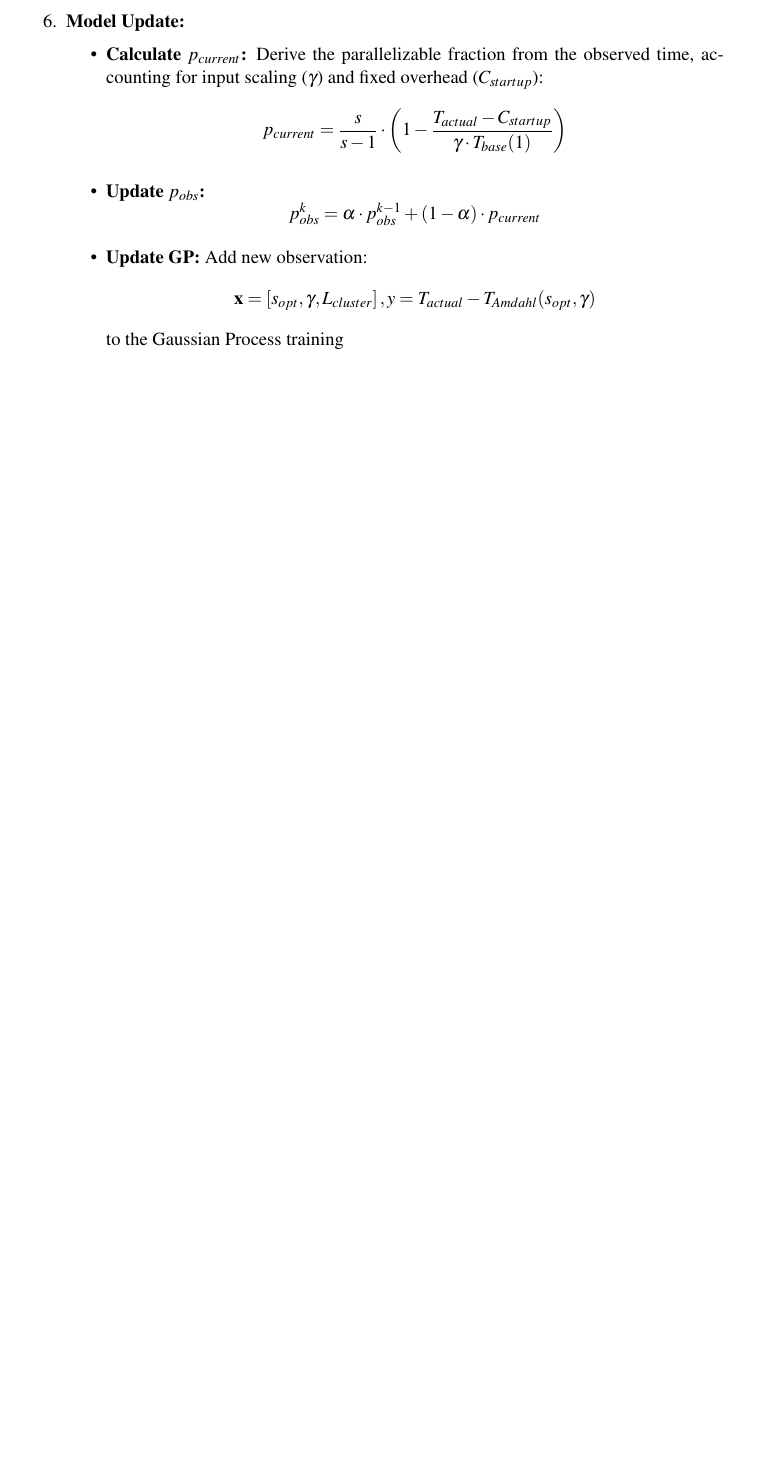
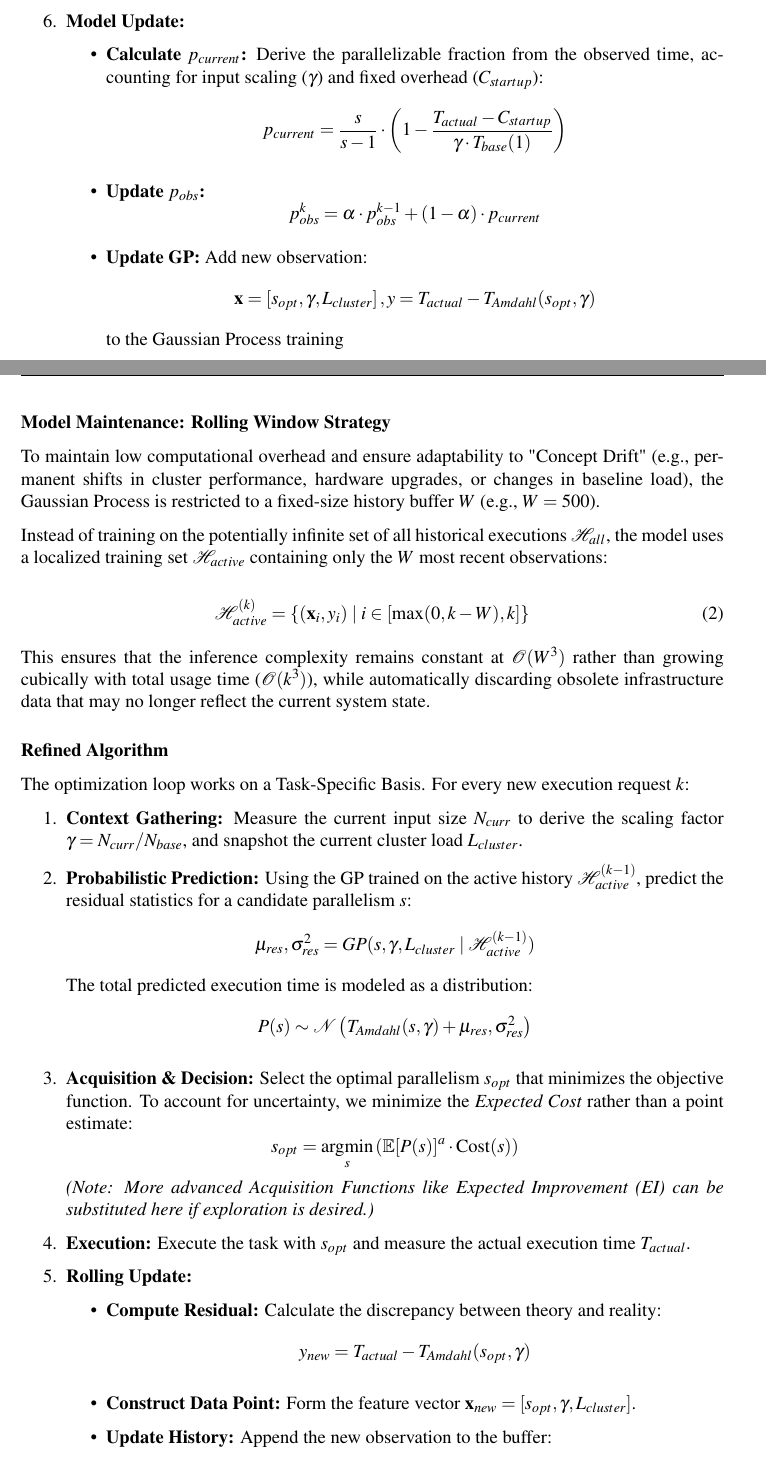
Before and after one commit to ekogl/ARBO, a LaTeX document (report/method.tex): part of page 15 of 15 before the commit and two parts of pages 15 and 16 of 17 after it, the two joined at a grey line, cut so that both start at the same text, the shorter picture padded with empty space. Compiled offline with pdfLaTeX.

Commit message:
add section about possible improvements when N is getting big

```diff
--- a/report/method.tex
+++ b/report/method.tex
@@ -773,6 +773,56 @@
 		\end{itemize}
 	\end{enumerate}
 
+	\subsubsection*{Model Maintenance: Rolling Window Strategy}
+	To maintain low computational overhead and ensure adaptability to "Concept Drift" (e.g., permanent shifts in cluster performance, hardware upgrades, or changes in baseline load), the Gaussian Process is restricted to a fixed-size history buffer $W$ (e.g., $W=500$).
+
+	Instead of training on the potentially infinite set of all historical executions $\mathcal{H}_{all}$, the model uses a localized training set $\mathcal{H}_{active}$ containing only the $W$ most recent observations:
+
+	\begin{equation}
+		\mathcal{H}_{active}^{(k)} = \{ (\mathbf{x}_i, y_i) \mid i \in [\max(0, k-W), k] \}
+	\end{equation}
+
+	This ensures that the inference complexity remains constant at $\mathcal{O}(W^3)$ rather than growing cubically with total usage time ($\mathcal{O}(k^3)$), while automatically discarding obsolete infrastructure data that may no longer reflect the current system state.
+
+	\subsubsection*{Refined Algorithm}
+	The optimization loop works on a Task-Specific Basis. For every new execution request $k$:
+
+	\begin{enumerate}
+		\item \textbf{Context Gathering:}
+		Measure the current input size $N_{curr}$ to derive the scaling factor $\gamma = N_{curr} / N_{base}$, and snapshot the current cluster load $L_{cluster}$.
+
+		\item \textbf{Probabilistic Prediction:}
+		Using the GP trained on the active history $\mathcal{H}_{active}^{(k-1)}$, predict the residual statistics for a candidate parallelism $s$:
+		\[
+		\mu_{res}, \sigma_{res}^2 = GP(s, \gamma, L_{cluster} \mid \mathcal{H}_{active}^{(k-1)})
+		\]
+		The total predicted execution time is modeled as a distribution:
+		\[
+		P(s) \sim \mathcal{N}\left(T_{Amdahl}(s, \gamma) + \mu_{res}, \sigma_{res}^2\right)
+		\]
+
+		\item \textbf{Acquisition \& Decision:}
+		Select the optimal parallelism $s_{opt}$ that minimizes the objective function. To account for uncertainty, we minimize the \textit{Expected Cost} rather than a point estimate:
+		\[
+		s_{opt} = \underset{s}{\mathrm{argmin}} \left( \mathbb{E}[P(s)]^a \cdot \text{Cost}(s) \right)
+		\]
+		\textit{(Note: More advanced Acquisition Functions like Expected Improvement (EI) can be substituted here if exploration is desired.)}
+
+		\item \textbf{Execution:}
+		Execute the task with $s_{opt}$ and measure the actual execution time $T_{actual}$.
+
+		\item \textbf{Rolling Update:}
+		\begin{itemize}
+			\item \textbf{Compute Residual:} Calculate the discrepancy between theory and reality:
+			\[ y_{new} = T_{actual} - T_{Amdahl}(s_{opt}, \gamma) \]
+			\item \textbf{Construct Data Point:} Form the feature vector $\mathbf{x}_{new} = [s_{opt}, \gamma, L_{cluster}]$.
+			\item \textbf{Update History:} Append the new observation to the buffer:
+			\[ \mathcal{H}_{active}^{(k)} \leftarrow \mathcal{H}_{active}^{(k-1)} \cup \{ (\mathbf{x}_{new}, y_{new}) \} \]
+			\item \textbf{Pruning:} If the buffer size $|\mathcal{H}_{active}^{(k)}| > W$, remove the oldest data point $(\mathbf{x}_{k-W}, y_{k-W})$ to maintain the window size.
+			\item \textbf{Retrain:} Re-optimize the Gaussian Process hyperparameters (length-scales and noise variance) using the updated $\mathcal{H}_{active}^{(k)}$.
+		\end{itemize}
+	\end{enumerate}
+
 	% \subsubsection*{Implementation Architecture}
 
 	% horizontal scaling inside DAG vertical scaling as custom Operator
```
Also changed, not shown: README.md, report/method.pdf (added), 4 other files.
